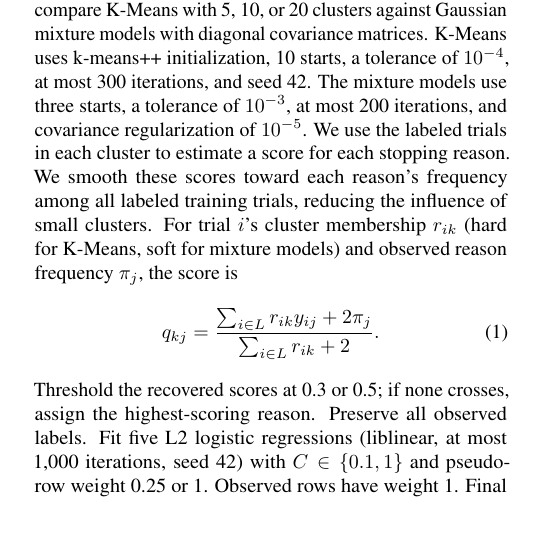
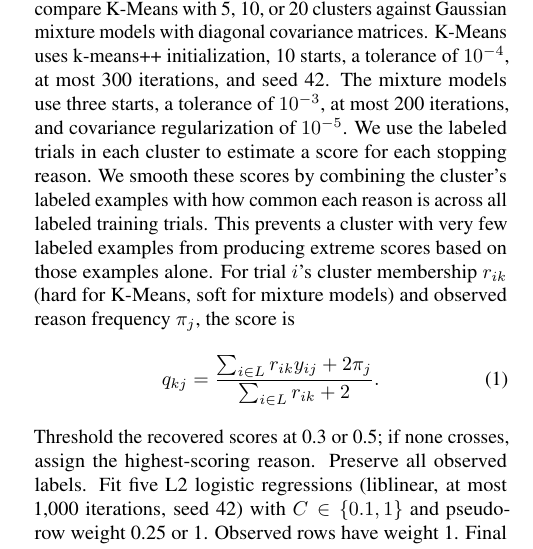
Before and after one commit to jontumalle/applied-ml-midterm, a LaTeX paper (writeup/main.tex): part of one column of page 1 of 5, cut so that both start at the same text, the shorter picture padded with empty space. Compiled offline with pdfLaTeX.

Commit message:
Explain smoothing in plain language

```diff
--- a/writeup/main.tex
+++ b/writeup/main.tex
@@ -65,8 +65,10 @@ K-Means uses k-means++ initialization, 10 starts, a tolerance of $10^{-4}$,
 at most 300 iterations, and seed 42. The mixture models use three starts,
 a tolerance of $10^{-3}$, at most 200 iterations, and covariance regularization
 of $10^{-5}$. We use the labeled trials in each cluster to estimate a score
-for each stopping reason. We smooth these scores toward each reason's frequency
-among all labeled training trials, reducing the influence of small clusters.
+for each stopping reason. We smooth these scores by combining the cluster's
+labeled examples with how common each reason is across all labeled training
+trials. This prevents a cluster with very few labeled examples from producing
+extreme scores based on those examples alone.
 For trial $i$'s cluster membership $r_{ik}$ (hard for K-Means, soft for mixture
 models) and observed reason frequency $\pi_j$, the score is
 \begin{equation}
```
